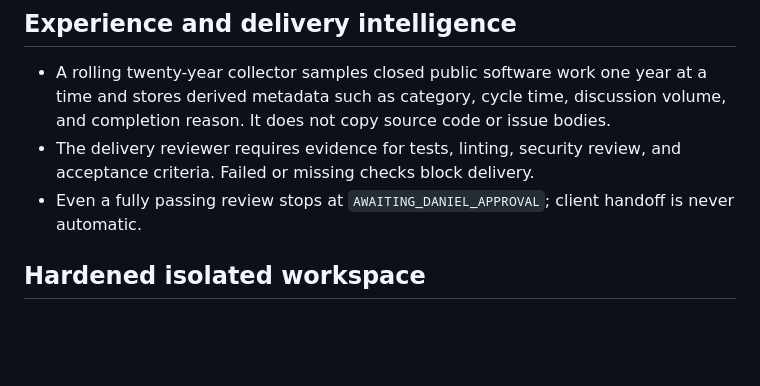
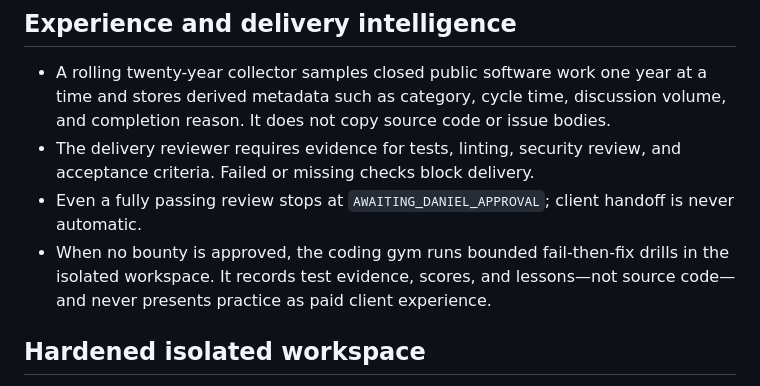
Before and after one commit to hdelectric62126-dot/Bounty-builder-agent, a Markdown page: README.md, the part around the change. Rendered like a GitHub page; blank space fills up the shorter version.

Commit message:
Update README to clarify coding gym process
Clarify the process when no bounty is approved in the coding gym section.

```diff
--- a/README.md
+++ b/README.md
@@ -25,6 +25,9 @@ endpoint so projected value never gets confused with money actually earned.
   acceptance criteria. Failed or missing checks block delivery.
 - Even a fully passing review stops at `AWAITING_DANIEL_APPROVAL`; client handoff is
   never automatic.
+- When no bounty is approved, the coding gym runs bounded fail-then-fix drills in
+  the isolated workspace. It records test evidence, scores, and lessons—not source
+  code—and never presents practice as paid client experience.
 
 ## Hardened isolated workspace
 
```
